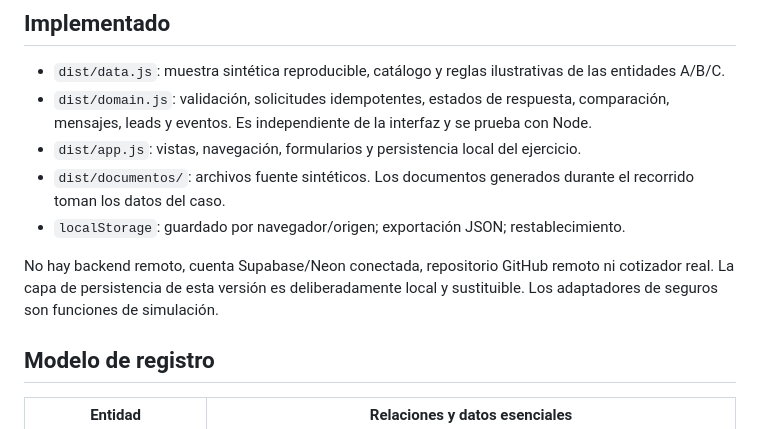
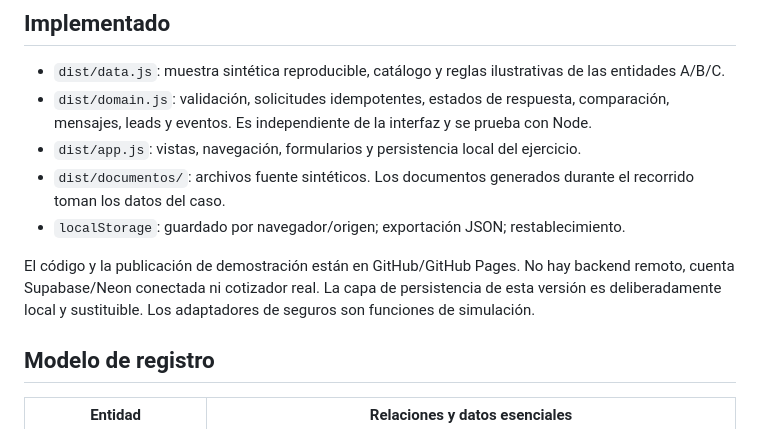
Before and after one commit to camiloariasgr-cpu/asesores-arias-demo, a Markdown page: docs/ARQUITECTURA.md, the part around the change. Rendered like a GitHub page.

Commit message:
Document GitHub Pages publishing and browser-local demo scope

```diff
--- a/docs/ARQUITECTURA.md
+++ b/docs/ARQUITECTURA.md
@@ -8,7 +8,7 @@
 - `dist/documentos/`: archivos fuente sintéticos. Los documentos generados durante el recorrido toman los datos del caso.
 - `localStorage`: guardado por navegador/origen; exportación JSON; restablecimiento.
 
-No hay backend remoto, cuenta Supabase/Neon conectada, repositorio GitHub remoto ni cotizador real. La capa de persistencia de esta versión es deliberadamente local y sustituible. Los adaptadores de seguros son funciones de simulación.
+El código y la publicación de demostración están en GitHub/GitHub Pages. No hay backend remoto, cuenta Supabase/Neon conectada ni cotizador real. La capa de persistencia de esta versión es deliberadamente local y sustituible. Los adaptadores de seguros son funciones de simulación.
 
 ## Modelo de registro
 
```
Also changed, not shown: docs/PUBLICACION.md (added, +13 -0 lines).
